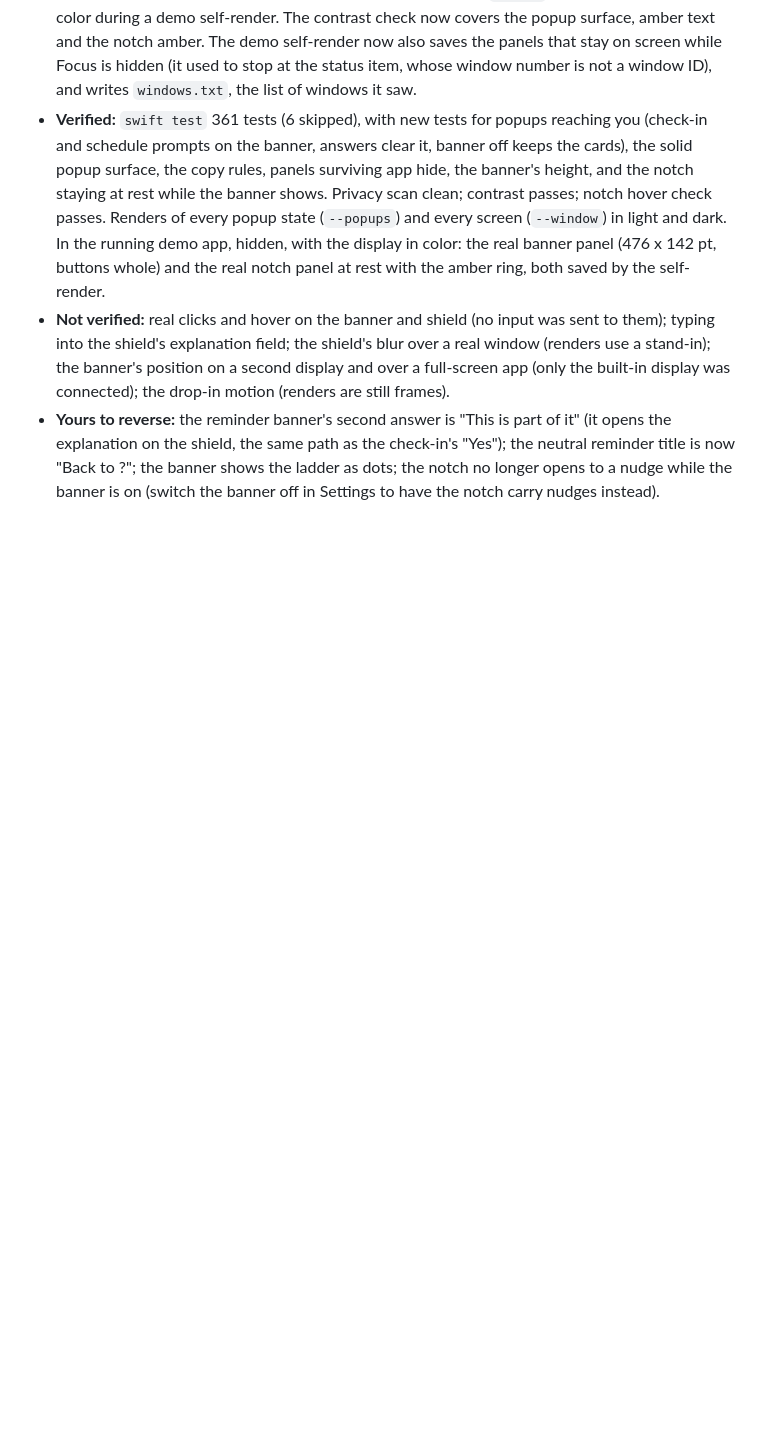
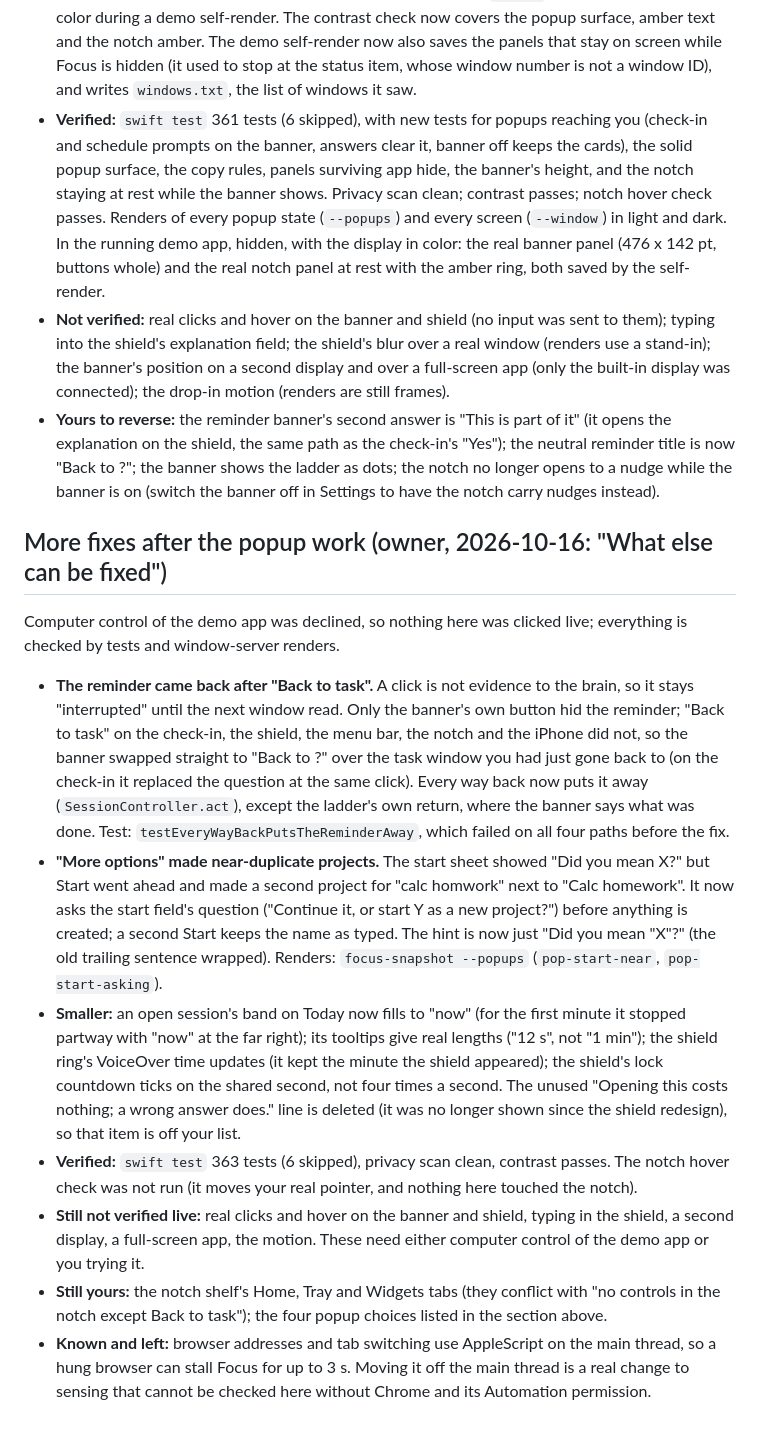
Before and after one commit to Aryan61056/focus-app, a Markdown page: docs/STATUS.md, the part around the change. GitHub-like rendering; blank space fills up the shorter version.

Commit message:
STATUS: the reminder after Back to task, the start sheet question, smaller fixes
Co-Authored-By: Claude Opus 5.5 <noreply@anthropic.com>

```diff
--- a/docs/STATUS.md
+++ b/docs/STATUS.md
@@ -253,3 +253,13 @@ Chosen from mockups shown in chat; recorded in CLAUDE.md. It replaces the Lichen
 - **Verified:** `swift test` 361 tests (6 skipped), with new tests for popups reaching you (check-in and schedule prompts on the banner, answers clear it, banner off keeps the cards), the solid popup surface, the copy rules, panels surviving app hide, the banner's height, and the notch staying at rest while the banner shows. Privacy scan clean; contrast passes; notch hover check passes. Renders of every popup state (`--popups`) and every screen (`--window`) in light and dark. In the running demo app, hidden, with the display in color: the real banner panel (476 x 142 pt, buttons whole) and the real notch panel at rest with the amber ring, both saved by the self-render.
 - **Not verified:** real clicks and hover on the banner and shield (no input was sent to them); typing into the shield's explanation field; the shield's blur over a real window (renders use a stand-in); the banner's position on a second display and over a full-screen app (only the built-in display was connected); the drop-in motion (renders are still frames).
 - **Yours to reverse:** the reminder banner's second answer is "This is part of it" (it opens the explanation on the shield, the same path as the check-in's "Yes"); the neutral reminder title is now "Back to <task>?"; the banner shows the ladder as dots; the notch no longer opens to a nudge while the banner is on (switch the banner off in Settings to have the notch carry nudges instead).
+
+## More fixes after the popup work (owner, 2026-10-16: "What else can be fixed")
+Computer control of the demo app was declined, so nothing here was clicked live; everything is checked by tests and window-server renders.
+- **The reminder came back after "Back to task".** A click is not evidence to the brain, so it stays "interrupted" until the next window read. Only the banner's own button hid the reminder; "Back to task" on the check-in, the shield, the menu bar, the notch and the iPhone did not, so the banner swapped straight to "Back to <task>?" over the task window you had just gone back to (on the check-in it replaced the question at the same click). Every way back now puts it away (`SessionController.act`), except the ladder's own return, where the banner says what was done. Test: `testEveryWayBackPutsTheReminderAway`, which failed on all four paths before the fix.
+- **"More options" made near-duplicate projects.** The start sheet showed "Did you mean X?" but Start went ahead and made a second project for "calc homwork" next to "Calc homework". It now asks the start field's question ("Continue it, or start Y as a new project?") before anything is created; a second Start keeps the name as typed. The hint is now just "Did you mean "X"?" (the old trailing sentence wrapped). Renders: `focus-snapshot --popups` (`pop-start-near`, `pop-start-asking`).
+- **Smaller:** an open session's band on Today now fills to "now" (for the first minute it stopped partway with "now" at the far right); its tooltips give real lengths ("12 s", not "1 min"); the shield ring's VoiceOver time updates (it kept the minute the shield appeared); the shield's lock countdown ticks on the shared second, not four times a second. The unused "Opening this costs nothing; a wrong answer does." line is deleted (it was no longer shown since the shield redesign), so that item is off your list.
+- **Verified:** `swift test` 363 tests (6 skipped), privacy scan clean, contrast passes. The notch hover check was not run (it moves your real pointer, and nothing here touched the notch).
+- **Still not verified live:** real clicks and hover on the banner and shield, typing in the shield, a second display, a full-screen app, the motion. These need either computer control of the demo app or you trying it.
+- **Still yours:** the notch shelf's Home, Tray and Widgets tabs (they conflict with "no controls in the notch except Back to task"); the four popup choices listed in the section above.
+- **Known and left:** browser addresses and tab switching use AppleScript on the main thread, so a hung browser can stall Focus for up to 3 s. Moving it off the main thread is a real change to sensing that cannot be checked here without Chrome and its Automation permission.
```
